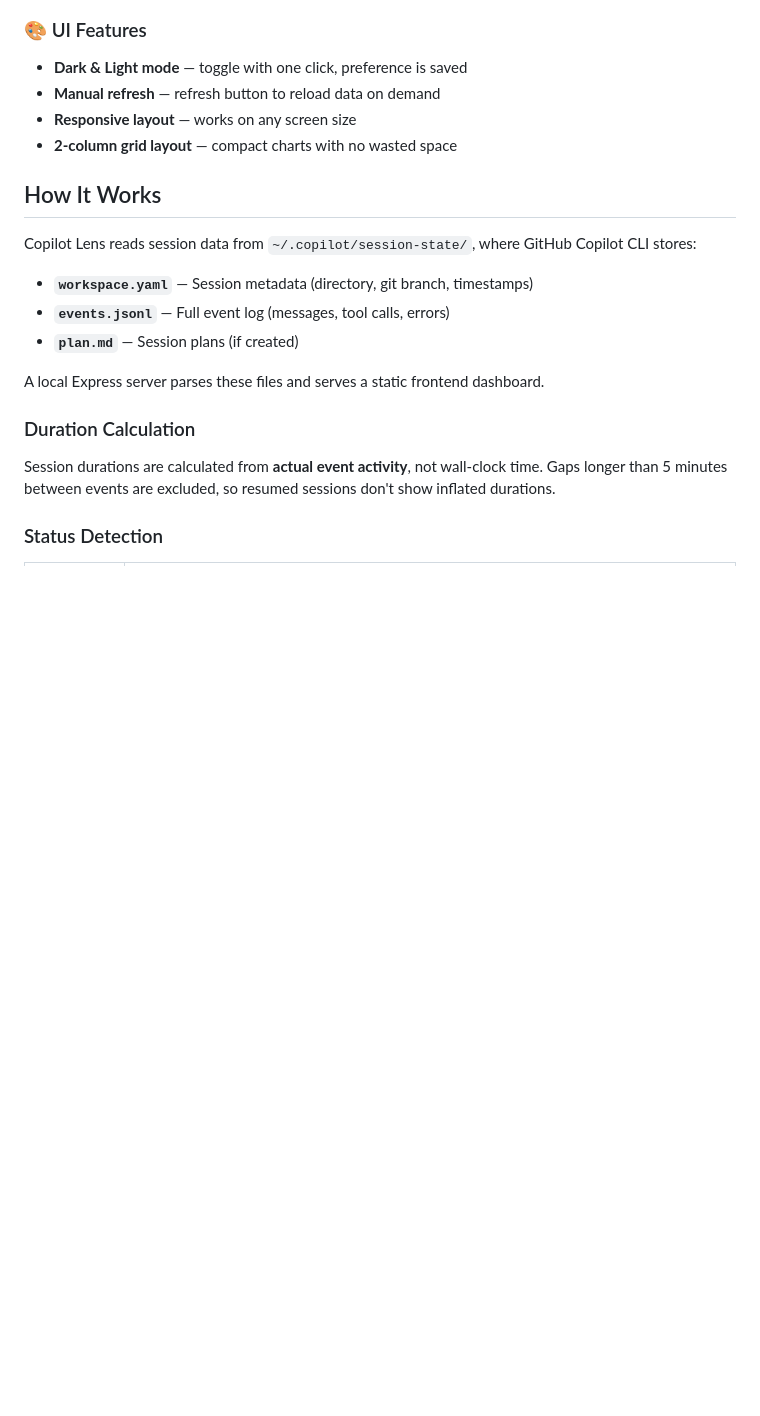
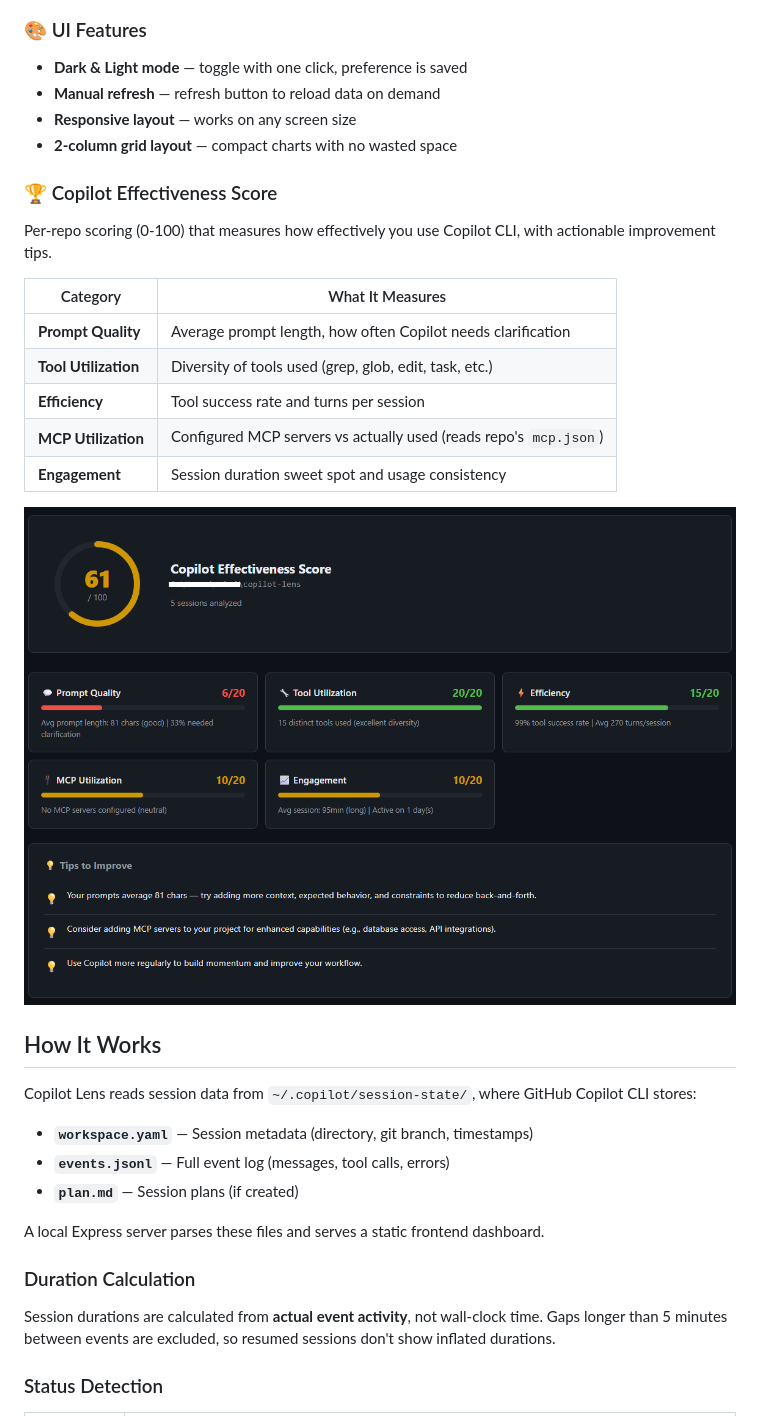
Before and after one commit to pavanvamsi3/copilot-lens, a Markdown page: README.md, the part around the change. GitHub-like rendering; pictures changed too: assets/copilot-lens-score.png (added); blank space fills up the shorter version.

Commit message:
Add effectiveness score section and screenshot to README

```diff
--- a/README.md
+++ b/README.md
@@ -91,6 +91,20 @@ Doughnut chart legends are interactive — click a label to toggle that segment'
 - **Responsive layout** — works on any screen size
 - **2-column grid layout** — compact charts with no wasted space
 
+### 🏆 Copilot Effectiveness Score
+
+Per-repo scoring (0-100) that measures how effectively you use Copilot CLI, with actionable improvement tips.
+
+| Category | What It Measures |
+|----------|-----------------|
+| **Prompt Quality** | Average prompt length, how often Copilot needs clarification |
+| **Tool Utilization** | Diversity of tools used (grep, glob, edit, task, etc.) |
+| **Efficiency** | Tool success rate and turns per session |
+| **MCP Utilization** | Configured MCP servers vs actually used (reads repo's `mcp.json`) |
+| **Engagement** | Session duration sweet spot and usage consistency |
+
+![copilot-lens effectiveness score](https://raw.githubusercontent.com/pavanvamsi3/copilot-lens/main/assets/copilot-lens-score.png)
+
 ## How It Works
 
 Copilot Lens reads session data from `~/.copilot/session-state/`, where GitHub Copilot CLI stores:
```
